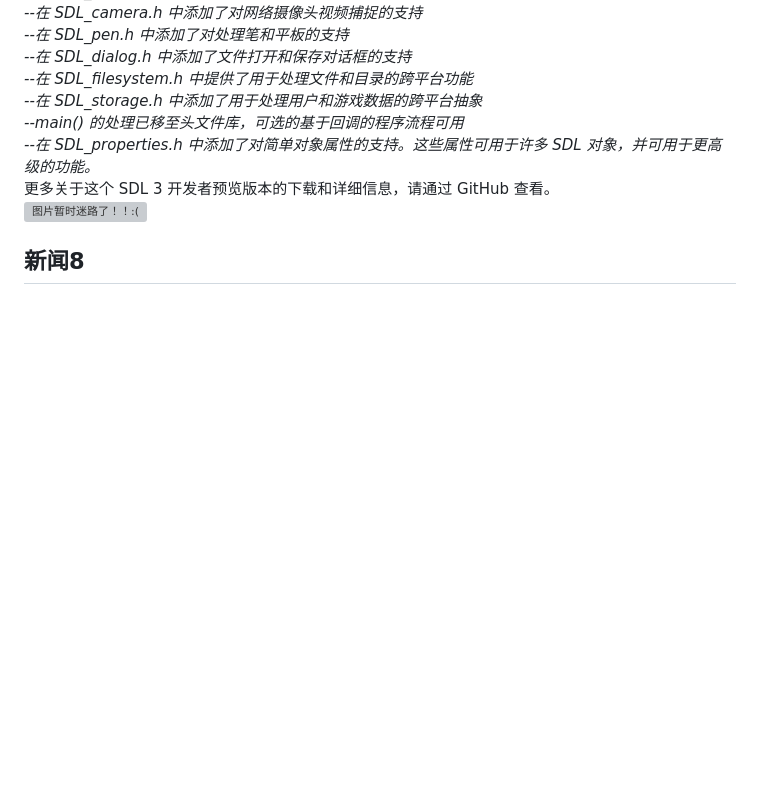
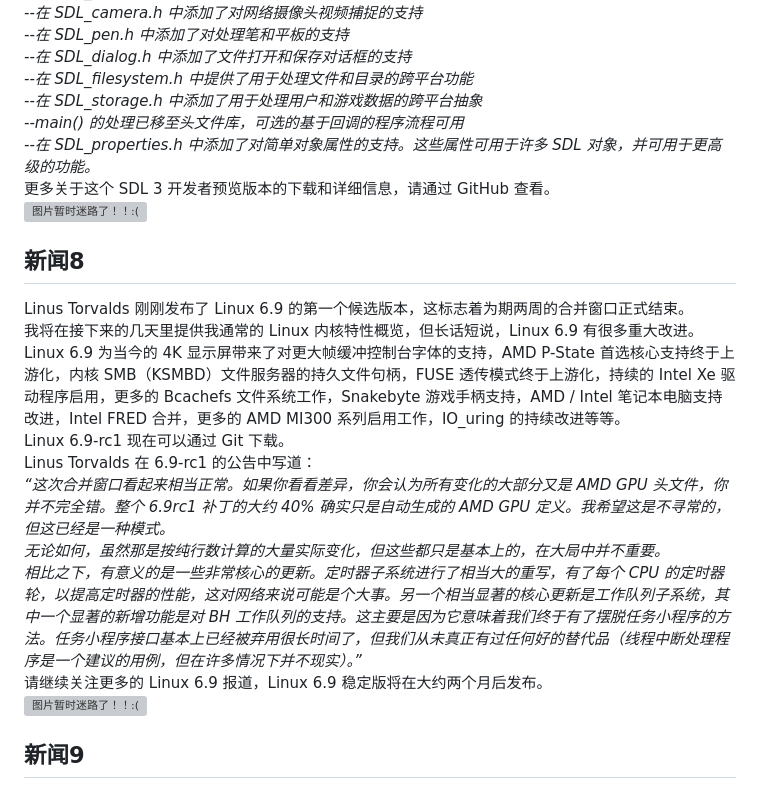
Before and after one commit to fmlinux/fmlinux.github.io, a Markdown page: 20240325/index.md, the part around the change. Rendered like a GitHub page; blank space fills up the shorter version; grey boxes are pictures that could not be loaded.

```diff
--- a/20240325/index.md
+++ b/20240325/index.md
@@ -124,3 +124,21 @@ SDL3 在这个常用于跨平台游戏的跨平台硬件/软件抽象层方面
 <br>
 ![图片暂时迷路了！！:(](img/7.png)
 ## 新闻8
+Linus Torvalds 刚刚发布了 Linux 6.9 的第一个候选版本，这标志着为期两周的合并窗口正式结束。
+<br>
+我将在接下来的几天里提供我通常的 Linux 内核特性概览，但长话短说，Linux 6.9 有很多重大改进。Linux 6.9 为当今的 4K 显示屏带来了对更大帧缓冲控制台字体的支持，AMD P-State 首选核心支持终于上游化，内核 SMB（KSMBD）文件服务器的持久文件句柄，FUSE 透传模式终于上游化，持续的 Intel Xe 驱动程序启用，更多的 Bcachefs 文件系统工作，Snakebyte 游戏手柄支持，AMD / Intel 笔记本电脑支持改进，Intel FRED 合并，更多的 AMD MI300 系列启用工作，IO_uring 的持续改进等等。
+<br>
+Linux 6.9-rc1 现在可以通过 Git 下载。
+<br>
+Linus Torvalds 在 6.9-rc1 的公告中写道：
+<br>
+*“这次合并窗口看起来相当正常。如果你看看差异，你会认为所有变化的大部分又是 AMD GPU 头文件，你并不完全错。整个 6.9rc1 补丁的大约 40% 确实只是自动生成的 AMD GPU 定义。我希望这是不寻常的，但这已经是一种模式。*
+<br>
+*无论如何，虽然那是按纯行数计算的大量实际变化，但这些都只是基本上的，在大局中并不重要。*
+<br>
+*相比之下，有意义的是一些非常核心的更新。定时器子系统进行了相当大的重写，有了每个 CPU 的定时器轮，以提高定时器的性能，这对网络来说可能是个大事。另一个相当显著的核心更新是工作队列子系统，其中一个显著的新增功能是对 BH 工作队列的支持。这主要是因为它意味着我们终于有了摆脱任务小程序的方法。任务小程序接口基本上已经被弃用很长时间了，但我们从未真正有过任何好的替代品（线程中断处理程序是一个建议的用例，但在许多情况下并不现实）。”*
+<br>
+请继续关注更多的 Linux 6.9 报道，Linux 6.9 稳定版将在大约两个月后发布。
+<br>
+![图片暂时迷路了！！:(](img/8.png)
+## 新闻9
```
